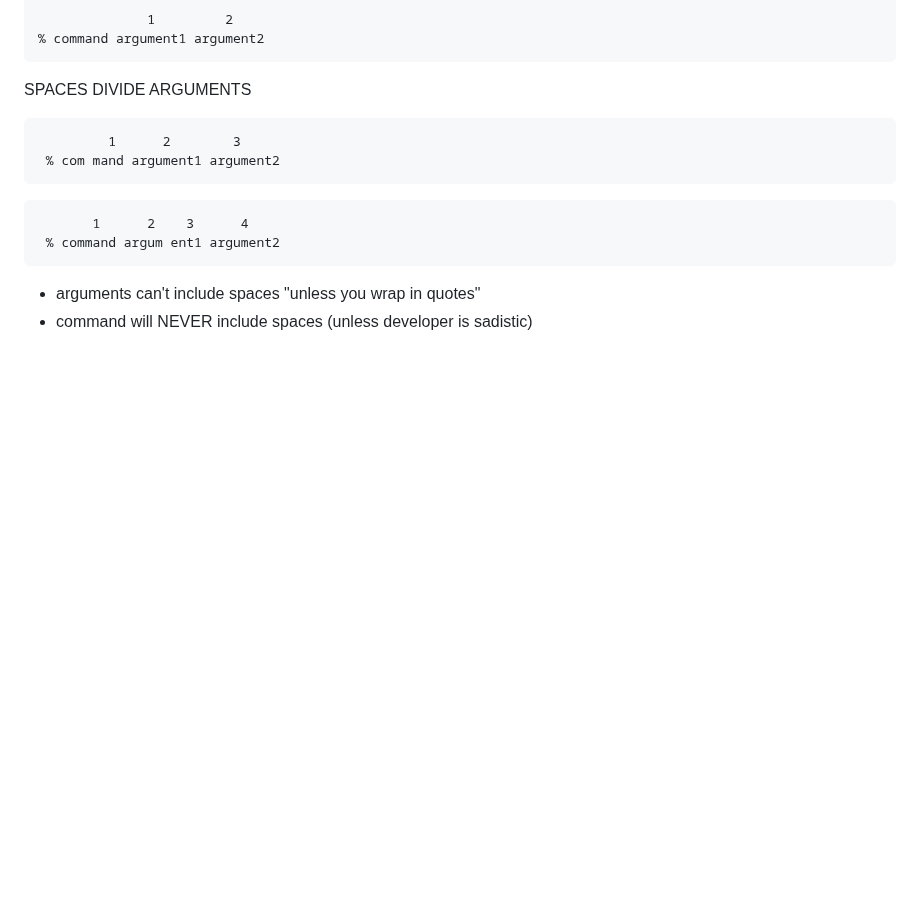
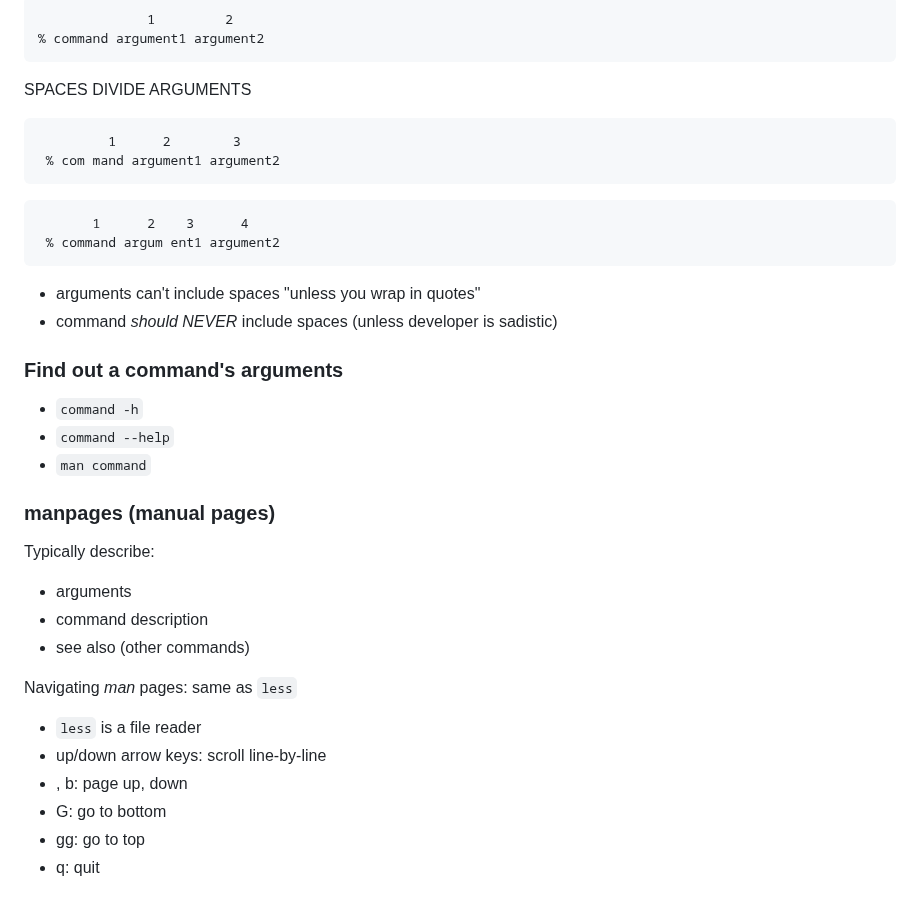
Before and after one commit to Colorado-State-University-CMB/CM580A3-Intro-to-qCMB-2023, a Markdown page: 09_commandline/TheCommandLine.md, the part around the change. GitHub-like rendering; blank space fills up the shorter version.

````diff
--- a/09_commandline/TheCommandLine.md
+++ b/09_commandline/TheCommandLine.md
@@ -115,4 +115,24 @@ SPACES DIVIDE ARGUMENTS
 ```
 
 - arguments can't include spaces "unless you wrap in quotes"
-- command will NEVER include spaces (unless developer is sadistic)
+- command *should NEVER* include spaces (unless developer is sadistic)
+
+### Find out a command's arguments
+
+ - `command -h`
+ - `command --help`
+ - `man command`
+
+### manpages (manual pages)
+Typically describe:
+ - arguments
+ - command description
+ - see also (other commands)
+
+Navigating *man* pages: same as `less`
+ - `less` is a file reader
+ - up/down arrow keys: scroll line-by-line
+ - <space bar>, b: page up, down
+ - G: go to bottom
+ - gg: go to top
+ - q: quit
````
